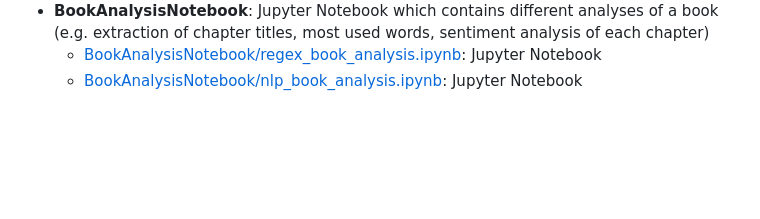
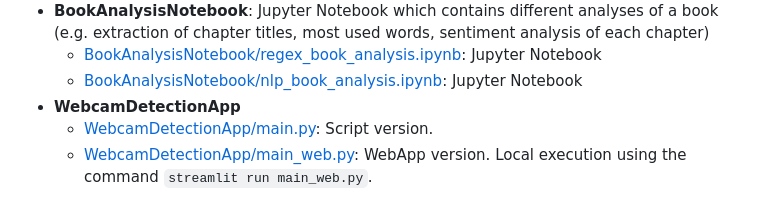
Before and after one commit to alexandru-cohal/PythonApps, a Markdown page: README.md, the part around the change. GitHub-like rendering; blank space fills up the shorter version.

Commit message:
Update README.md with WebcamDetectionApp details

```diff
--- a/README.md
+++ b/README.md
@@ -23,3 +23,6 @@ Python Apps created while taking the Udemy course _"Python Mega Course: Learn Py
 * **BookAnalysisNotebook**: Jupyter Notebook which contains different analyses of a book (e.g. extraction of chapter titles, most used words, sentiment analysis of each chapter)
   * [BookAnalysisNotebook/regex_book_analysis.ipynb](https://github.com/alexandru-cohal/PythonApps/blob/master/BookAnalysisNotebook/regex_book_analysis.ipynb): Jupyter Notebook
   * [BookAnalysisNotebook/nlp_book_analysis.ipynb](https://github.com/alexandru-cohal/PythonApps/blob/master/BookAnalysisNotebook/nlp_book_analysis.ipynb): Jupyter Notebook
+* **WebcamDetectionApp**
+  * [WebcamDetectionApp/main.py](https://github.com/alexandru-cohal/PythonApps/blob/master/WebcamDetectionApp/main.py): Script version.
+  * [WebcamDetectionApp/main_web.py](https://github.com/alexandru-cohal/PythonApps/blob/master/WebcamDetectionApp/main_web.py): WebApp version. Local execution using the command `streamlit run main_web.py`.
```
